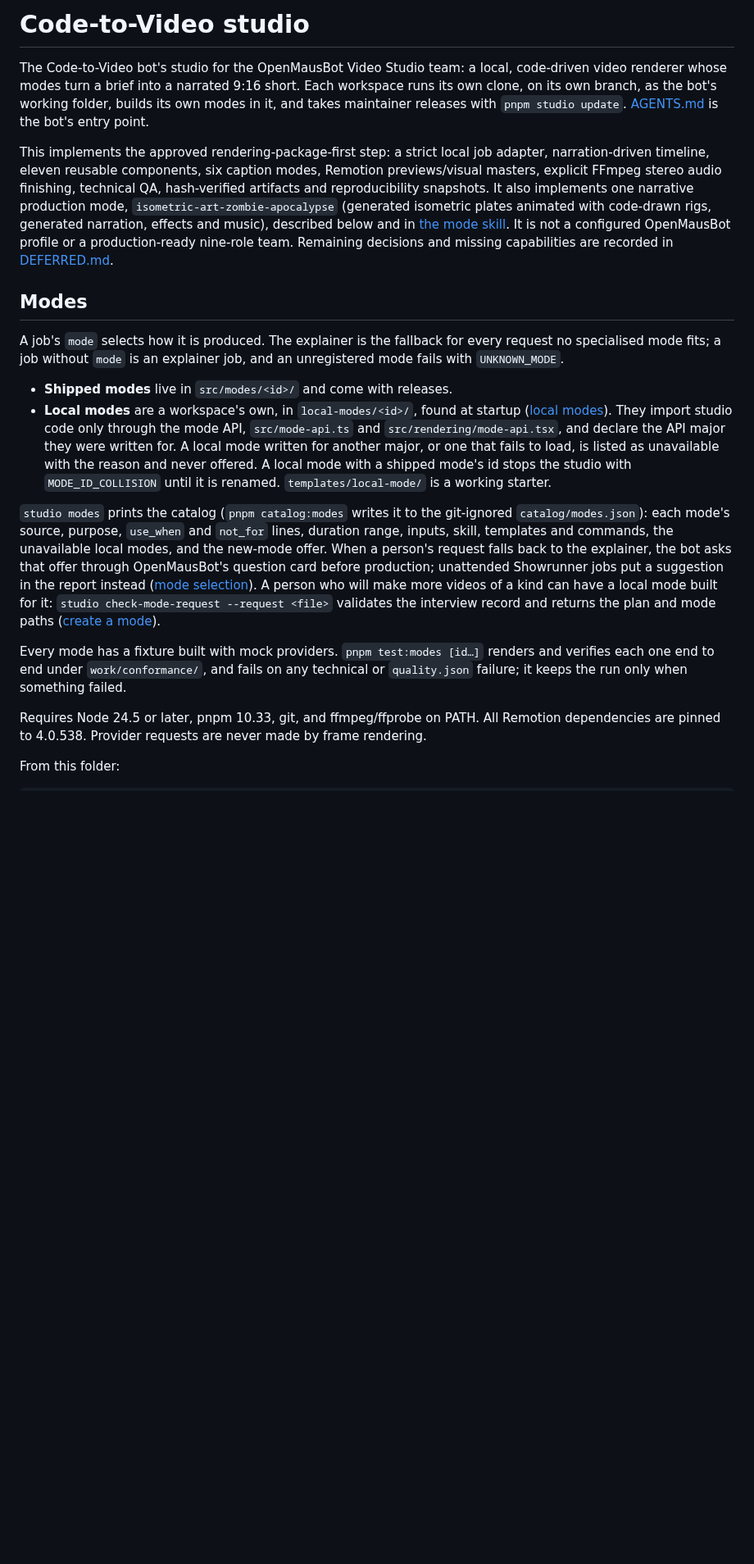
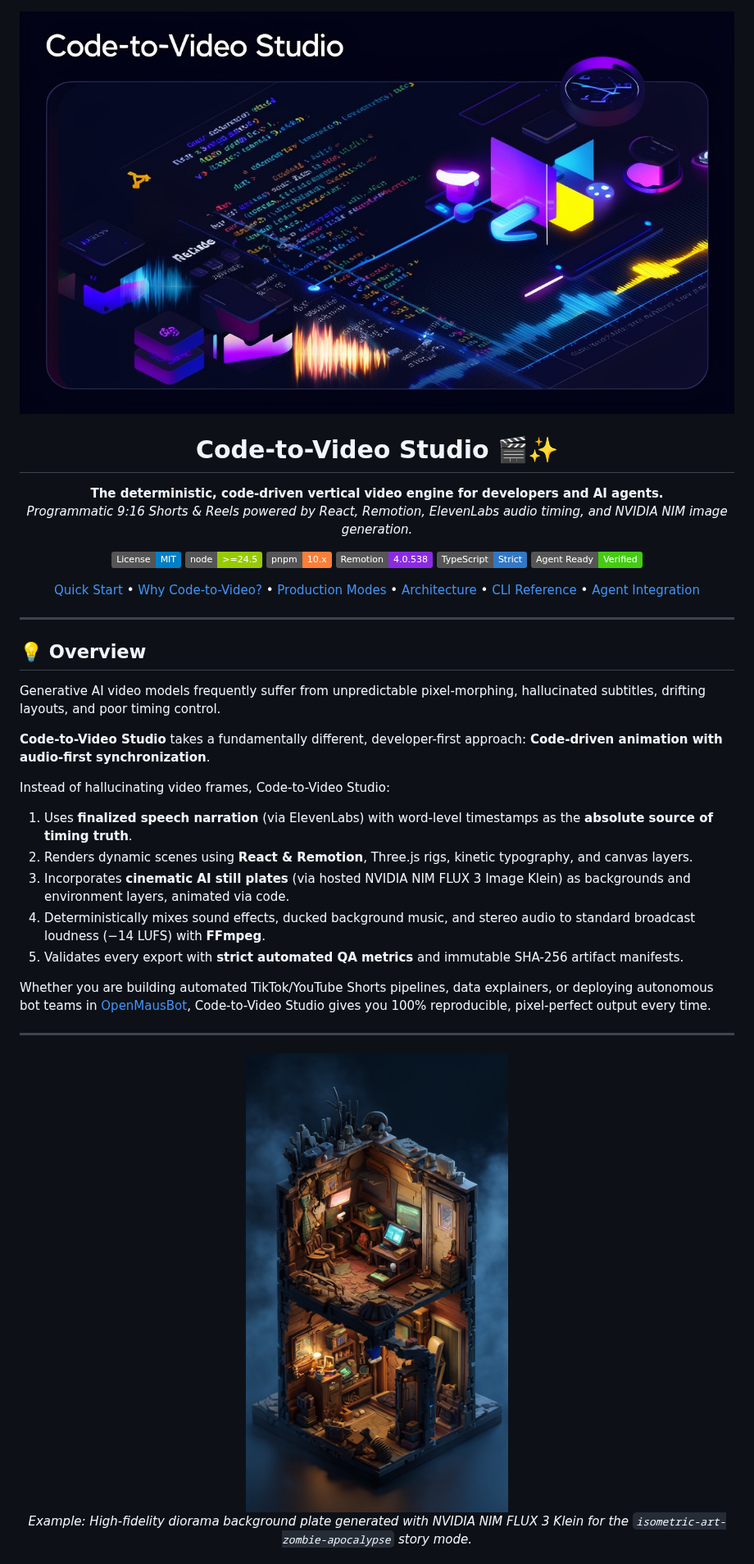
Before and after one commit to AneekRahman/code-to-video-studio, a Markdown page: README.md, the part around one of its changes. Shown at 82% size. Drawn GitHub-style; pictures changed too: assets/hero-banner.jpg (added), assets/showcase-plate.jpg (added); badges without logos; blank space fills up the shorter version.

Commit message:
docs: publish top-tier human README, comprehensive AGENT_README, and hero assets

````diff
--- a/README.md
+++ b/README.md
@@ -1,60 +1,44 @@
-# Code-to-Video studio
+<div align="center">
 
-The Code-to-Video bot's studio for the OpenMausBot Video Studio team: a
-local, code-driven video renderer whose modes turn a brief into a narrated
-9:16 short. Each workspace runs its own clone, on its own branch, as the
-bot's working folder, builds its own modes in it, and takes maintainer
-releases with `pnpm studio update`. [AGENTS.md](AGENTS.md) is the bot's
-entry point.
+<img src="assets/hero-banner.jpg" alt="Code-to-Video Studio Banner" width="100%" />
 
-This implements the approved rendering-package-first step: a strict local job
-adapter, narration-driven timeline, eleven reusable components, six caption modes,
-Remotion previews/visual masters, explicit FFmpeg stereo audio finishing, technical QA,
-hash-verified artifacts and reproducibility snapshots. It also implements one
-narrative production mode, `isometric-art-zombie-apocalypse` (generated
-isometric plates animated with code-drawn rigs, generated narration, effects
-and music), described below and in
-[the mode skill](skills/isometric-horror-story.md). It is not a configured
-OpenMausBot profile or a production-ready nine-role team. Remaining decisions and
-missing capabilities are recorded in [DEFERRED.md](DEFERRED.md).
+# Code-to-Video Studio 🎬✨
 
-## Modes
+**The deterministic, code-driven vertical video engine for developers and AI agents.**
+*Programmatic 9:16 Shorts & Reels powered by React, Remotion, ElevenLabs audio timing, and NVIDIA NIM image generation.*
 
-A job's `mode` selects how it is produced. The explainer is the fallback for
-every request no specialised mode fits; a job without `mode` is an explainer
-job, and an unregistered mode fails with `UNKNOWN_MODE`.
+[![License: MIT](https://img.shields.io/badge/License-MIT-blue.svg)](LICENSE)
+[![Node: >=24.5](https://img.shields.io/badge/node-%3E%3D24.5-green.svg)](https://nodejs.org/)
+[![pnpm: 10.x](https://img.shields.io/badge/pnpm-10.x-orange.svg)](https://pnpm.io/)
+[![Remotion: 4.0.538](https://img.shields.io/badge/Remotion-4.0.538-blueviolet.svg)](https://www.remotion.dev/)
+[![TypeScript: 5.x](https://img.shields.io/badge/TypeScript-Strict-3178C6.svg)](https://www.typescriptlang.org/)
+[![Agent Ready](https://img.shields.io/badge/Agent%20Ready-Verified-brightgreen.svg)](AGENT_README.md)
 
-- **Shipped modes** live in `src/modes/<id>/` and come with releases.
-- **Local modes** are a workspace's own, in `local-modes/<id>/`, found at
-  startup ([local modes](local-modes/README.md)). They import studio code
-  only through the mode API, `src/mode-api.ts` and
-  `src/rendering/mode-api.tsx`, and declare the API major they were written
-  for. A local mode written for another major, or one that fails to load, is
-  listed as unavailable with the reason and never offered. A local mode with
-  a shipped mode's id stops the studio with `MODE_ID_COLLISION` until it is
-  renamed. `templates/local-mode/` is a working starter.
+[Quick Start](#-quick-start) • [Why Code-to-Video?](#-why-code-to-video-studio) • [Production Modes](#-production-modes) • [Architecture](#-architecture) • [CLI Reference](#-cli-reference) • [Agent Integration](AGENT_README.md)
 
-`studio modes` prints the catalog (`pnpm catalog:modes` writes it to the
-git-ignored `catalog/modes.json`): each mode's source, purpose, `use_when`
-and `not_for` lines, duration range, inputs, skill, templates and commands,
-the unavailable local modes, and the new-mode offer. When a person's request
-falls back to the explainer, the bot asks that offer through OpenMausBot's
-question card before production; unattended Showrunner jobs put a
-suggestion in the report instead ([mode selection](skills/mode-selection.md)).
-A person who will make more videos of a kind can have a local mode built for
-it: `studio check-mode-request --request <file>` validates the interview
-record and returns the plan and mode paths
-([create a mode](skills/create-mode.md)).
+</div>
 
-Every mode has a fixture built with mock providers. `pnpm test:modes [id…]`
-renders and verifies each one end to end under `work/conformance/`, and
-fails on any technical or `quality.json` failure; it keeps the run only when
-something failed.
+---
 
-Requires Node 24.5 or later, pnpm 10.33, git, and ffmpeg/ffprobe on PATH.
-All Remotion dependencies are pinned to 4.0.538. Provider requests are never
-made by frame rendering.
+## 💡 Overview
 
-From this folder:
+Generative AI video models frequently suffer from unpredictable pixel-morphing, hallucinated subtitles, drifting layouts, and poor timing control.
 
-```sh
+**Code-to-Video Studio** takes a fundamentally different, developer-first approach: **Code-driven animation with audio-first synchronization**.
+
+Instead of hallucinating video frames, Code-to-Video Studio:
+1. Uses **finalized speech narration** (via ElevenLabs) with word-level timestamps as the **absolute source of timing truth**.
+2. Renders dynamic scenes using **React & Remotion**, Three.js rigs, kinetic typography, and canvas layers.
+3. Incorporates **cinematic AI still plates** (via hosted NVIDIA NIM FLUX 3 Image Klein) as backgrounds and environment layers, animated via code.
+4. Deterministically mixes sound effects, ducked background music, and stereo audio to standard broadcast loudness (−14 LUFS) with **FFmpeg**.
+5. Validates every export with **strict automated QA metrics** and immutable SHA-256 artifact manifests.
+
+Whether you are building automated TikTok/YouTube Shorts pipelines, data explainers, or deploying autonomous bot teams in [OpenMausBot](https://github.com/milind-soni/OpenMausBot), Code-to-Video Studio gives you 100% reproducible, pixel-perfect output every time.
+
+---
+
+<div align="center">
+  <img src="assets/showcase-plate.jpg" alt="Isometric Production Mode Showcase" width="400" />
+  <p><i>Example: High-fidelity diorama background plate generated with NVIDIA NIM FLUX 3 Klein for the <code>isometric-art-zombie-apocalypse</code> story mode.</i></p>
+</div>
+
````
Also changed, not shown: other parts of README.md (+135 -187 lines), AGENTS.md (+2 -0 lines), AGENT_README.md (added, +163 -0 lines).
